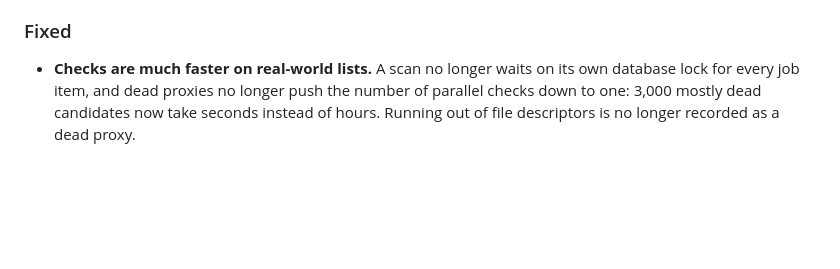
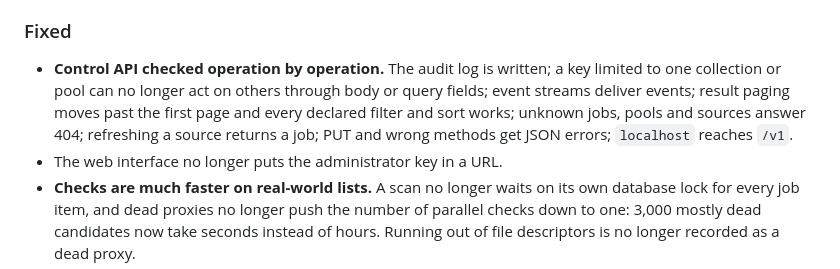
Before and after one commit to DavidVoitenko/proxy-workbench, a Markdown page: CHANGELOG.md, the part around the change. Drawn GitHub-style; blank space fills up the shorter version.

Commit message:
Changelog: API fixes

```diff
--- a/CHANGELOG.md
+++ b/CHANGELOG.md
@@ -41,6 +41,8 @@ The biggest release so far: a new interface, a source catalog of 150 lists, a de
 
 ### Fixed
 
+- **Control API checked operation by operation.** The audit log is written; a key limited to one collection or pool can no longer act on others through body or query fields; event streams deliver events; result paging moves past the first page and every declared filter and sort works; unknown jobs, pools and sources answer 404; refreshing a source returns a job; PUT and wrong methods get JSON errors; `localhost` reaches `/v1`.
+- The web interface no longer puts the administrator key in a URL.
 - **Checks are much faster on real-world lists.** A scan no longer waits on its own database lock for every job item, and dead proxies no longer push the number of parallel checks down to one: 3,000 mostly dead candidates now take seconds instead of hours. Running out of file descriptors is no longer recorded as a dead proxy.
 - The chosen interface language is kept after a restart; before, ten of the twelve languages fell back to English on the next start.
 - Results table cells stay under their own headers when some columns are hidden.
```
